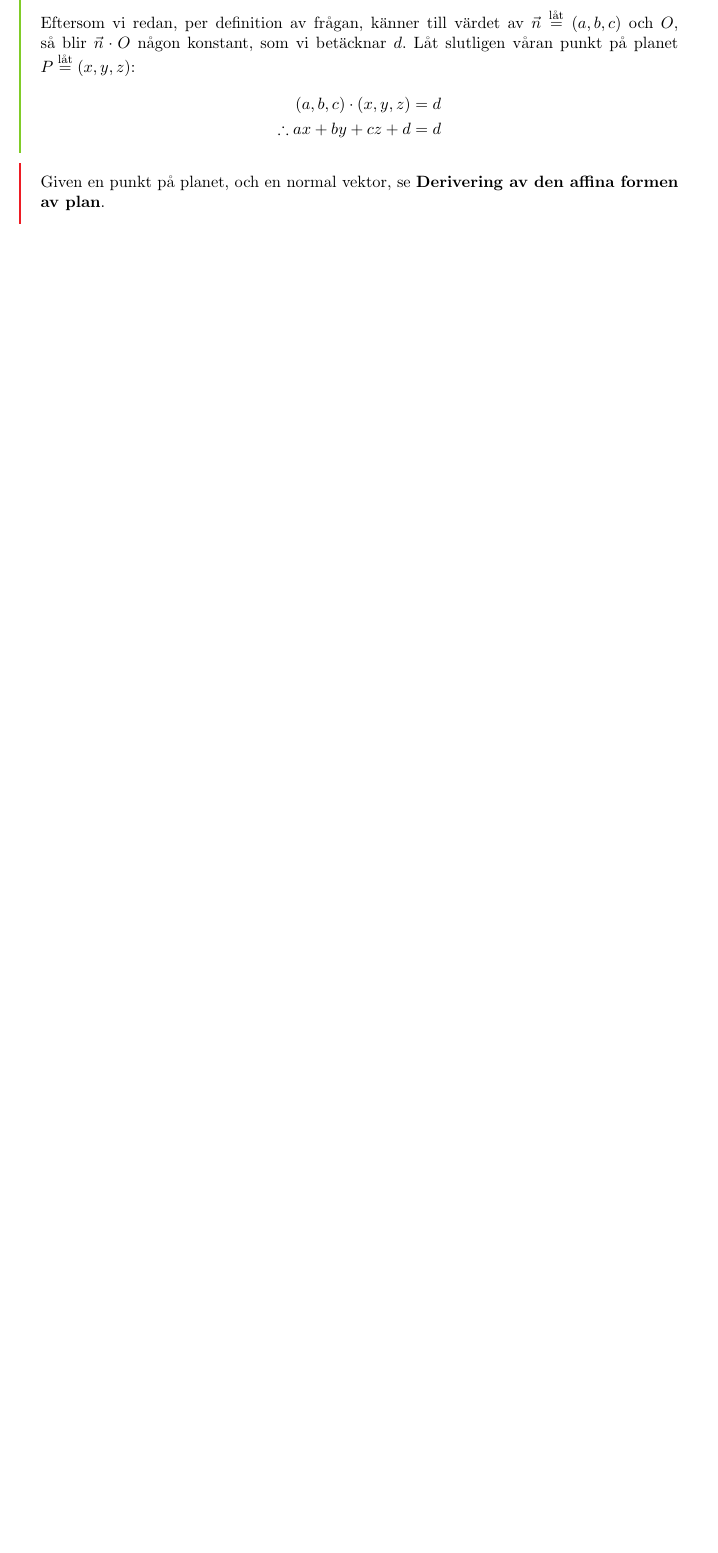
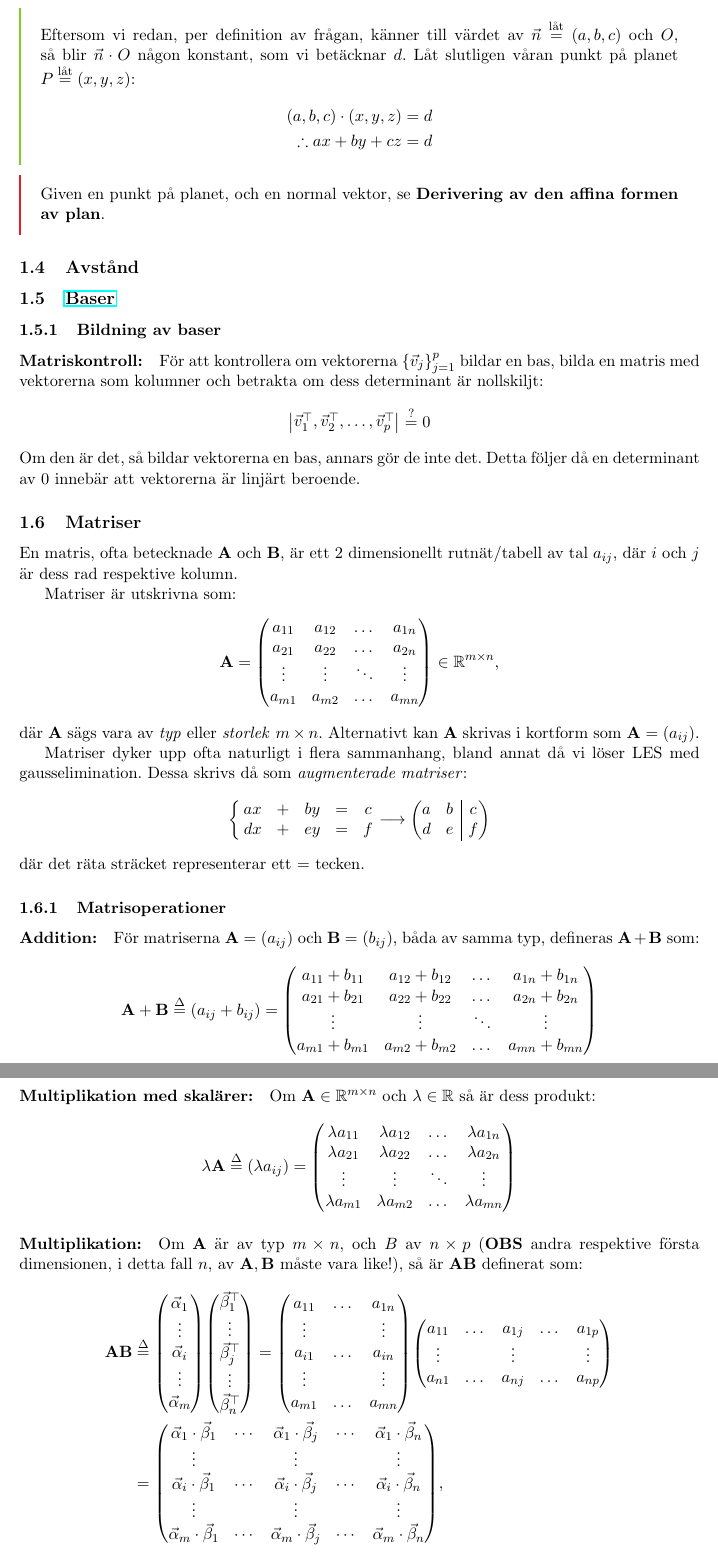
Before and after one commit to NoelNimstad/formelsamlingen-i-dragos-skattkamare, a LaTeX document (main.tex, which reads pages/linalg.tex, preamble.tex): part of page 4 of 5 before the commit and two parts of pages 5 and 6 of 6 after it, the two joined at a grey line, cut so that both start at the same text, the shorter picture padded with empty space. Compiled offline with pdfLaTeX.

Commit message:
startade på matriser

```diff
--- a/pages/linalg.tex
+++ b/pages/linalg.tex
@@ -97,7 +133,7 @@ och $O$, så blir $\vec{n}\cdot O$ någon konstant, som vi betäcknar $d$.
 Låt slutligen våran punkt på planet $P\leteq(x,y,z)$:
 \begin{align*}
 	(a,b,c)\cdot(x,y,z)&=d\\
-	\therefore ax+by+cz+d&=d
+	\therefore ax+by+cz&=d
 \end{align*}
 \end{der}
 
@@ -107,10 +143,21 @@ Låt slutligen våran punkt på planet $P\leteq(x,y,z)$:
 
 \subsection{Avstånd}
 
-\subsection{Vektor operationer}
+\subsection{\href{https://sv.wikipedia.org/wiki/Bas_(linjär_algebra)}{Baser}}
 
-\subsubsection{\href{https://sv.wikipedia.org/wiki/Skalärprodukt}{Skalärprodukten}}
+\subsubsection{Bildning av baser}
 
-\begin{features}
-	\textbf{Egenskaper av skalärprodukten}
+\paragraph{Matriskontroll:}
+För att kontrollera om vektorerna $\{\vec{v}_j\}_{j=1}^p$ bildar en bas,
+bilda en matris med vektorerna som kolumner och betrakta om dess determinant är nollskiljt:
+$$
+	\qty|\begin{matrix}
+		\vec{v}_1^\top,\vec{v}_2^\top,\dots,\vec{v}_p^\top
+	\end{matrix}|\stackrel{?}{=}0
+$$
+Om den är det, så bildar vektorerna en bas, annars gör de inte det.
+Detta följer då en determinant av $0$ innebär att vektorerna är linjärt beroende.
 
+\subsection{Matriser}
+En matris, ofta betecknade $\mathbf{A}$ och $\mathbf{B}$, är ett 2 dimensionellt
+rutnät/tabell av tal $a_{ij}$, där $i$ och $j$ är dess rad respektive kolumn.
@@ -124,6 +164,89 @@ Låt slutligen våran punkt på planet $P\leteq(x,y,z)$:
 
-\subsubsection{\href{https://sv.wikipedia.org/wiki/Kryssprodukt}{Kryssprodukten}}
+Matriser är utskrivna som:
+$$
+\mathbf{A}=\qty(\begin{matrix}
+	a_{11}&a_{12}&\dots&a_{1n}\\
+	a_{21}&a_{22}&\dots&a_{2n}\\
+	\vdots&\vdots&\ddots&\vdots\\
+	a_{m1}&a_{m2}&\dots&a_{mn}
+\end{matrix})\in\mathbb{R}^{m\times n},
+$$
+där $\mathbf{A}$ sägs vara av \emph{typ} eller \emph{storlek} $m\times n$.
+Alternativt kan $\mathbf{A}$ skrivas i kortform som $\mathbf{A}=(a_{ij})$.
 
-\begin{features}
-	\textbf{Egenskaper av Kryssprodukten}
+Matriser dyker upp ofta naturligt i flera sammanhang, bland annat då vi löser
+LES med gausselimination. Dessa skrivs då som \emph{augmenterade matriser}:
+$$
+	\left\{\,\begin{matrix}
+		ax&+&by&=&c\\
+		dx&+&ey&=&f
+	\end{matrix}\right.\longrightarrow\begin{amatrix}{2}
+		a&b&c\\
+		d&e&f
+	\end{amatrix}
+$$
+där det räta sträcket representerar ett $=$ tecken.
 
+\subsubsection{Matrisoperationer}
+
+\paragraph{Addition:} För matriserna $\mathbf{A}=(a_{ij})$ och $\mathbf{B}=(b_{ij})$,
+båda av samma typ, defineras $\mathbf{A}+\mathbf{B}$ som:
+$$
+	\mathbf{A}+\mathbf{B}\defeq(a_{ij}+b_{ij})=\qty(\begin{matrix}
+		a_{11}+b_{11}&a_{12}+b_{12}&\dots&a_{1n}+b_{1n}\\
+		a_{21}+b_{21}&a_{22}+b_{22}&\dots&a_{2n}+b_{2n}\\
+		\vdots&\vdots&\ddots&\vdots\\
+		a_{m1}+b_{m1}&a_{m2}+b_{m2}&\dots&a_{mn}+b_{mn}
+	\end{matrix})
+$$
+
+\paragraph{Multiplikation med skalärer:} Om $\mathbf{A}\in\mathbb{R}^{m\times n}$ och
+$\lambda\in\mathbb{R}$ så är dess produkt:
+$$
+	\lambda\mathbf{A}\defeq(\lambda a_{ij})=\qty(\begin{matrix}
+		\lambda a_{11}&\lambda a_{12}&\dots&\lambda a_{1n}\\
+		\lambda a_{21}&\lambda a_{22}&\dots&\lambda a_{2n}\\
+		\vdots&\vdots&\ddots&\vdots\\
+		\lambda a_{m1}&\lambda a_{m2}&\dots&\lambda a_{mn}
+	\end{matrix})
+$$
+
+\paragraph{Multiplikation:} Om $\mathbf{A}$ är av typ $m\times n$, och $B$ av $n\times p$
+(\textbf{OBS} andra respektive första dimensionen, i detta fall $n$, av $\mathbf{A},\mathbf{B}$ måste vara like!),
+så är $\mathbf{AB}$ definerat som:
+\begin{align*}
+	\mathbf{AB}&\defeq\qty(\begin{matrix}
+		\vec{\alpha}_1\\
+		\vdots\\
+		\vec{\alpha}_i\\
+		\vdots\\
+		\vec{\alpha}_m
+	\end{matrix})\qty(\begin{matrix}
+		\vec{\beta}^\top_1\\
+		\vdots\\
+		\vec{\beta}^\top_j\\
+		\vdots\\
+		\vec{\beta}^\top_n
+	\end{matrix})=\qty(\begin{matrix}
+		a_{11}&\dots&a_{1n}\\
+		\vdots&&\vdots\\
+		a_{i1}&\dots&a_{in}\\
+		\vdots&&\vdots\\
+		a_{m1}&\dots&a_{mn}
+	\end{matrix})\qty(\begin{matrix}
+		a_{11}&\dots&a_{1j}&\dots&a_{1p}\\
+		\vdots&&\vdots&&\vdots\\
+		a_{n1}&\dots&a_{nj}&\dots&a_{np}\\
+	\end{matrix})\\
+	&=\qty(\begin{matrix}
+		\vec{\alpha}_1\cdot\vec{\beta}_1&\cdots&\vec{\alpha}_1\cdot\vec{\beta}_j&\cdots&\vec{\alpha}_1\cdot\vec{\beta}_n\\
+		\vdots&&\vdots&&\vdots\\
+		\vec{\alpha}_i\cdot\vec{\beta}_1&\cdots&\vec{\alpha}_i\cdot\vec{\beta}_j&\cdots&\vec{\alpha}_i\cdot\vec{\beta}_n\\
+		\vdots&&\vdots&&\vdots\\
+		\vec{\alpha}_m\cdot\vec{\beta}_1&\cdots&\vec{\alpha}_m\cdot\vec{\beta}_j&\cdots&\vec{\alpha}_m\cdot\vec{\beta}_n
+	\end{matrix}),
+\end{align*}
+eller, alternativt uttryckt som:
+$$
+(\mathbf{AB})_{ij}=\sum_{k=1}^na_{ik}b_{kj}.
+$$
--- a/preamble.tex
+++ b/preamble.tex
@@ -51,3 +51,9 @@
 % -- Komandon --
 \newcommand{\defeq}{\stackrel{\Delta}{=}}
 \newcommand{\leteq}{\stackrel{\text{låt}}{=}}
+
+\newenvironment{amatrix}[1]{%
+  \left(\begin{array}{@{}*{#1}{c}|c@{}}
+}{%
+  \end{array}\right)
+}
```
Also changed, not shown: main.tex (+4 -4 lines), main.pdf, pages/linalg.tex (58 more changed lines).
